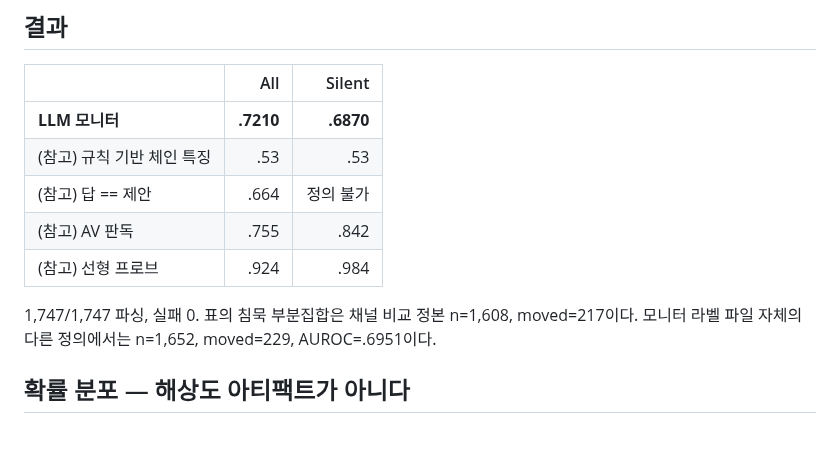
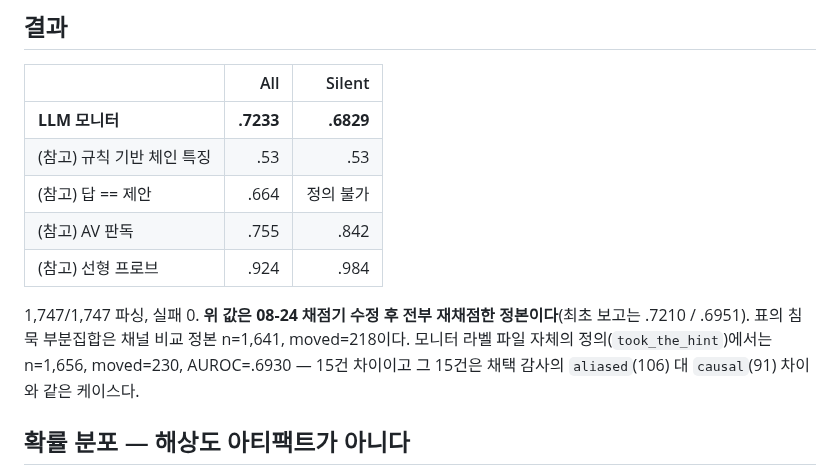
Before and after one commit to 0914eagle/medical_nla, a Markdown page: docs/experiments/08-cot-llm-monitor.md, the part around the change. Rendered like a GitHub page; blank space fills up the shorter version.

```diff
--- a/docs/experiments/08-cot-llm-monitor.md
+++ b/docs/experiments/08-cot-llm-monitor.md
@@ -59,15 +59,17 @@ P=<probability between 0.00 and 1.00>
 
 | | All | Silent |
 |---|---:|---:|
-| **LLM 모니터** | **.7210** | **.6870** |
+| **LLM 모니터** | **.7233** | **.6829** |
 | (참고) 규칙 기반 체인 특징 | .53 | .53 |
 | (참고) 답 == 제안 | .664 | 정의 불가 |
 | (참고) AV 판독 | .755 | .842 |
 | (참고) 선형 프로브 | .924 | .984 |
 
-1,747/1,747 파싱, 실패 0. 표의 침묵 부분집합은 채널 비교 정본
-n=1,608, moved=217이다. 모니터 라벨 파일 자체의 다른 정의에서는
-n=1,652, moved=229, AUROC=.6951이다.
+1,747/1,747 파싱, 실패 0. **위 값은 08-24 채점기 수정 후 전부 재채점한
+정본이다**(최초 보고는 .7210 / .6951). 표의 침묵 부분집합은 채널 비교 정본
+n=1,641, moved=218이다. 모니터 라벨 파일 자체의 정의(`took_the_hint`)에서는
+n=1,656, moved=230, AUROC=.6930 — 15건 차이이고 그 15건은 채택 감사의
+`aliased`(106) 대 `causal`(91) 차이와 같은 케이스다.
 
 ## 확률 분포 — 해상도 아티팩트가 아니다
 
```
Also changed, not shown: docs/experiments/11-channel-gap-bootstrap.md (+2 -2 lines), docs/experiments/AUDIT_2026-08-24.md (+21 -7 lines).
